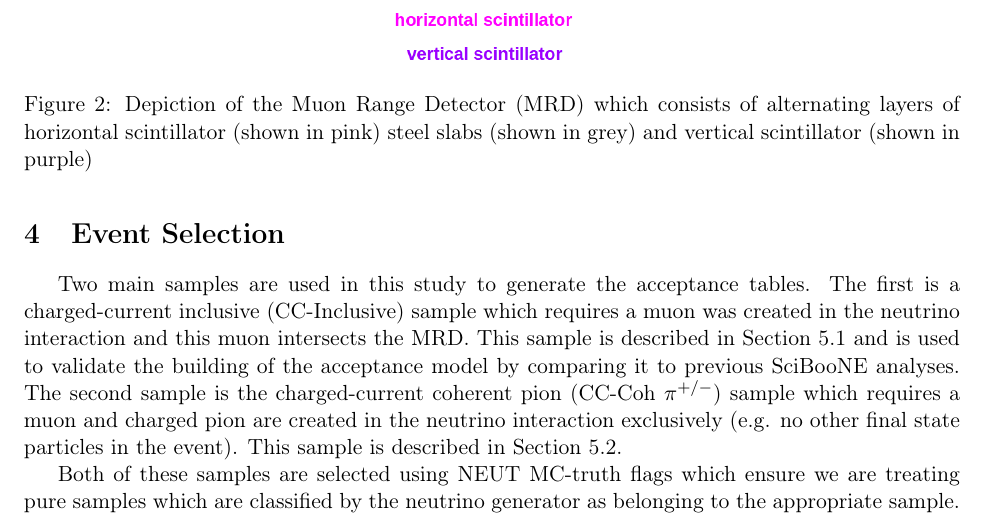
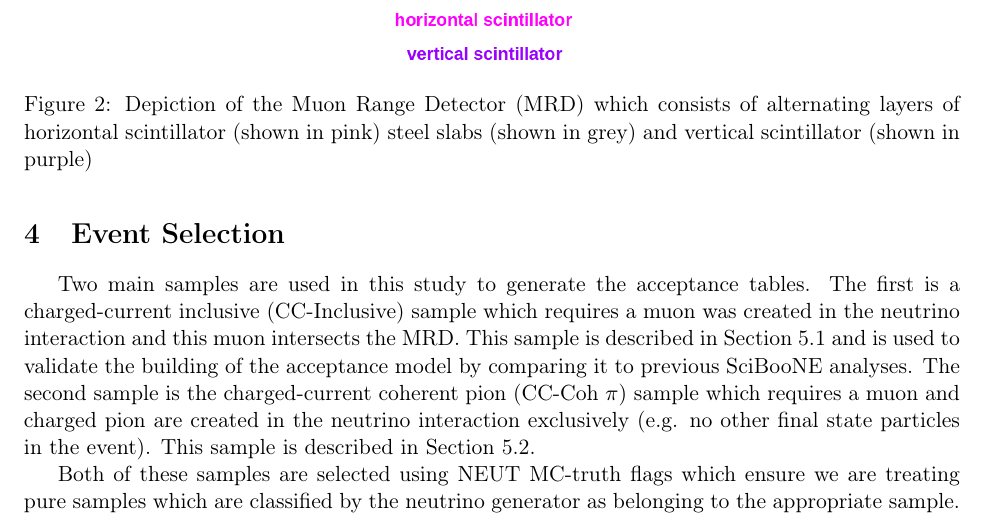
Before and after one commit to williamszg/TechNote, a LaTeX document (TechNoteRoughDraft.tex): part of page 3 of 54, cut so that both start at the same text. Compiled offline with pdfLaTeX.

Commit message:
Fixed a stupid error

```diff
--- a/TechNoteRoughDraft.tex
+++ b/TechNoteRoughDraft.tex
@@ -148,7 +148,7 @@ The Muon Range Detector (MRD), depicted in Figure \ref*{fig:mrddetector}, is loc
 \section{Event Selection}
 \label{sec:eventselection}
 %=======================================================================
-Two main samples are used in this study to generate the acceptance tables. The first is a charged-current inclusive (CC-Inclusive) sample which requires a muon was created in the neutrino interaction and this muon intersects the MRD. This sample is described in Section \ref*{sub:CCInclusive} and is used to validate the building of the acceptance model by comparing it to previous SciBooNE analyses. The second sample is the charged-current coherent pion (CC-Coh $\pi^{+/-}$) sample which requires a muon and charged pion are created in the neutrino interaction exclusively (e.g. no other final state particles in the event). This sample is described in Section \ref*{sub:CCCohPion}.
+Two main samples are used in this study to generate the acceptance tables. The first is a charged-current inclusive (CC-Inclusive) sample which requires a muon was created in the neutrino interaction and this muon intersects the MRD. This sample is described in Section \ref*{sub:CCInclusive} and is used to validate the building of the acceptance model by comparing it to previous SciBooNE analyses. The second sample is the charged-current coherent pion (CC-Coh $\pi$) sample which requires a muon and charged pion are created in the neutrino interaction exclusively (e.g. no other final state particles in the event). This sample is described in Section \ref*{sub:CCCohPion}.
 
 Both of these samples are selected using NEUT MC-truth flags which ensure we are treating pure samples which are classified by the neutrino generator as belonging to the appropriate sample. Whether or not the event identified by our selection makes it into the final sample used in the acceptance study depends on the behavior of the muon with respect to the MRD. A muon which enters the MRD from a neutrino interaction will either come to stop in the MRD, exit out the back of the MRD (assuming the muon's momentum is great enough), or exit out the side of the MRD. In the subsections below, these classifications are explained further.
 
```
Also changed, not shown: TechNoteRoughDraft.pdf, 2 other files.
